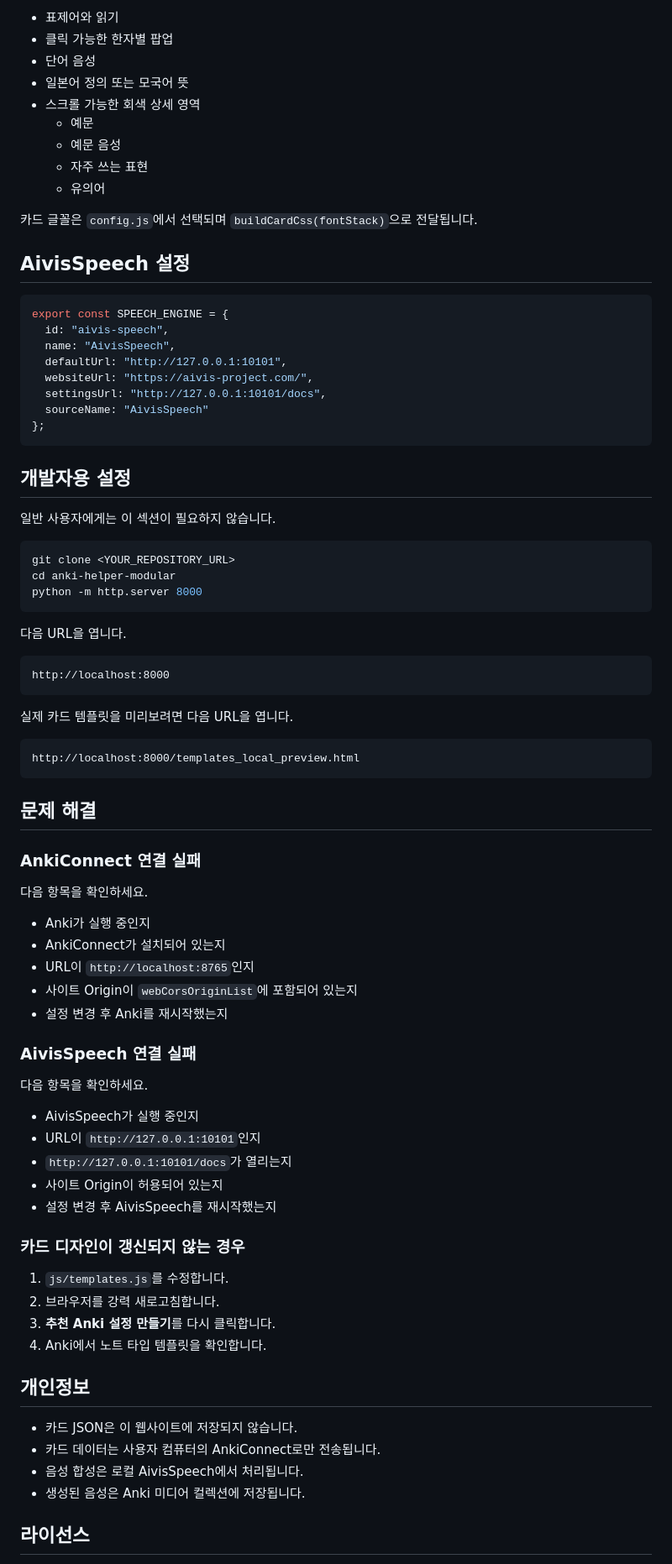
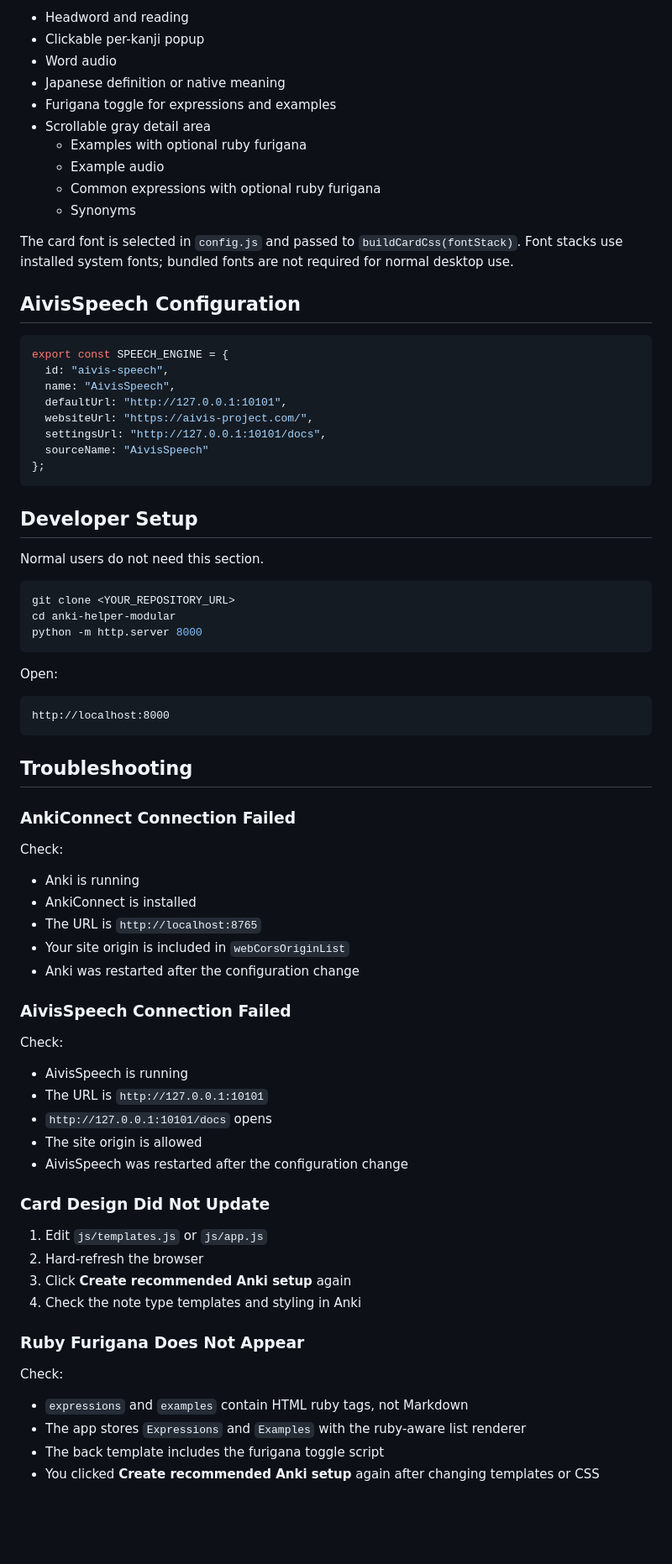
Before and after one commit to signife/anki-helper, a Markdown page: README.ko.md, the part around one of its changes. Shown at 84% size. GitHub-like rendering; blank space fills up the shorter version.

````diff
--- a/README.ko.md
+++ b/README.ko.md
@@ -350,17 +386,18 @@ signife_example_1_1781741238912_f1920ed34b7a.wav
 
-- 표제어와 읽기
-- 클릭 가능한 한자별 팝업
-- 단어 음성
-- 일본어 정의 또는 모국어 뜻
-- 스크롤 가능한 회색 상세 영역
-  - 예문
-  - 예문 음성
-  - 자주 쓰는 표현
-  - 유의어
+- Headword and reading
+- Clickable per-kanji popup
+- Word audio
+- Japanese definition or native meaning
+- Furigana toggle for expressions and examples
+- Scrollable gray detail area
+  - Examples with optional ruby furigana
+  - Example audio
+  - Common expressions with optional ruby furigana
+  - Synonyms
 
-카드 글꼴은 `config.js`에서 선택되며 `buildCardCss(fontStack)`으로 전달됩니다.
+The card font is selected in `config.js` and passed to `buildCardCss(fontStack)`. Font stacks use installed system fonts; bundled fonts are not required for normal desktop use.
 
-## AivisSpeech 설정
+## AivisSpeech Configuration
 
 ```js
 export const SPEECH_ENGINE = {
@@ -373,9 +410,9 @@ export const SPEECH_ENGINE = {
 };
 ```
 
-## 개발자용 설정
+## Developer Setup
 
-일반 사용자에게는 이 섹션이 필요하지 않습니다.
+Normal users do not need this section.
 
 ```bash
 git clone <YOUR_REPOSITORY_URL>
@@ -383,53 +420,49 @@ cd anki-helper-modular
 python -m http.server 8000
 ```
 
-다음 URL을 엽니다.
+Open:
 
 ```text
 http://localhost:8000
 ```
 
-실제 카드 템플릿을 미리보려면 다음 URL을 엽니다.
 
-```text
-http://localhost:8000/templates_local_preview.html
-```
+## Troubleshooting
 
-## 문제 해결
+### AnkiConnect Connection Failed
 
-### AnkiConnect 연결 실패
+Check:
 
-다음 항목을 확인하세요.
+- Anki is running
+- AnkiConnect is installed
+- The URL is `http://localhost:8765`
+- Your site origin is included in `webCorsOriginList`
+- Anki was restarted after the configuration change
 
-- Anki가 실행 중인지
-- AnkiConnect가 설치되어 있는지
-- URL이 `http://localhost:8765`인지
-- 사이트 Origin이 `webCorsOriginList`에 포함되어 있는지
-- 설정 변경 후 Anki를 재시작했는지
+### AivisSpeech Connection Failed
 
-### AivisSpeech 연결 실패
+Check:
 
-다음 항목을 확인하세요.
+- AivisSpeech is running
+- The URL is `http://127.0.0.1:10101`
+- `http://127.0.0.1:10101/docs` opens
+- The site origin is allowed
+- AivisSpeech was restarted after the configuration change
 
-- AivisSpeech가 실행 중인지
-- URL이 `http://127.0.0.1:10101`인지
-- `http://127.0.0.1:10101/docs`가 열리는지
-- 사이트 Origin이 허용되어 있는지
-- 설정 변경 후 AivisSpeech를 재시작했는지
+### Card Design Did Not Update
 
-### 카드 디자인이 갱신되지 않는 경우
+1. Edit `js/templates.js` or `js/app.js`
+2. Hard-refresh the browser
+3. Click **Create recommended Anki setup** again
+4. Check the note type templates and styling in Anki
 
-1. `js/templates.js`를 수정합니다.
-2. 브라우저를 강력 새로고침합니다.
-3. **추천 Anki 설정 만들기**를 다시 클릭합니다.
-4. Anki에서 노트 타입 템플릿을 확인합니다.
+### Ruby Furigana Does Not Appear
 
-## 개인정보
+Check:
 
-- 카드 JSON은 이 웹사이트에 저장되지 않습니다.
-- 카드 데이터는 사용자 컴퓨터의 AnkiConnect로만 전송됩니다.
-- 음성 합성은 로컬 AivisSpeech에서 처리됩니다.
-- 생성된 음성은 Anki 미디어 컬렉션에 저장됩니다.
+- `expressions` and `examples` contain HTML ruby tags, not Markdown
+- The app stores `Expressions` and `Examples` with the ruby-aware list renderer
+- The back template includes the furigana toggle script
+- You clicked **Create recommended Anki setup** again after changing templates or CSS
 
-## 라이선스
 
````
Also changed, not shown: other parts of README.ko.md (+176 -131 lines).
